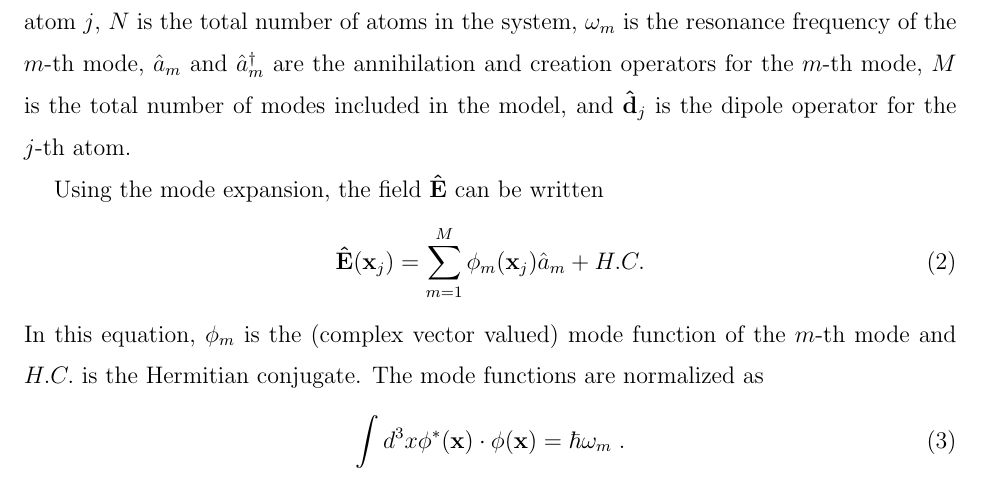
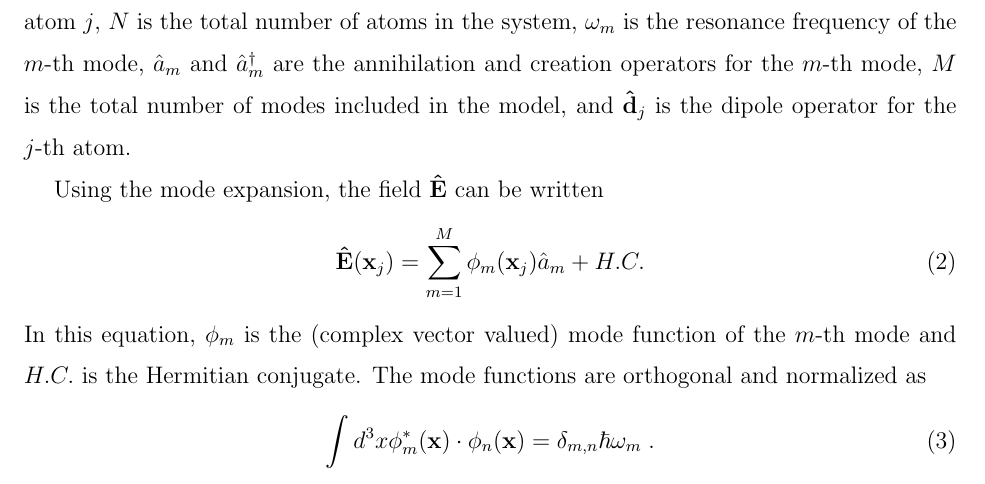
Before and after one commit to d-meiser/BeamLaser, a LaTeX paper (notes/beamLaser.tex): part of page 2 of 9, cut so that both start at the same text. Compiled offline with pdfLaTeX.

Commit message:
A few fixes in the notes.

```diff
--- a/notes/beamLaser.tex
+++ b/notes/beamLaser.tex
@@ -56,10 +56,10 @@ Using the mode expansion, the field $\vec{\hat E}$ can be written
 \end{equation}
 In this equation, $\vec{\phi}_m$ is the (complex vector valued)
 mode function of the $m$-th mode and $H.C.$ is the Hermitian
-conjugate.  The mode functions are normalized as
+conjugate.  The mode functions are orthogonal and normalized as
 \begin{equation}
-  \int d^3x \vec{\phi}^*(\vec{x})\cdot\vec{\phi}(\vec{x}) =
-  \hbar\omega_m\;.
+  \int d^3x \vec{\phi}_m^*(\vec{x})\cdot\vec{\phi}_n(\vec{x}) =
+  \delta_{m,n}\hbar\omega_m\;.
 \end{equation}
 This implies that the peak values of the field scale as
 \begin{equation}
```
Also changed, not shown: notes/beamLaser.tex (2 more changed lines).
